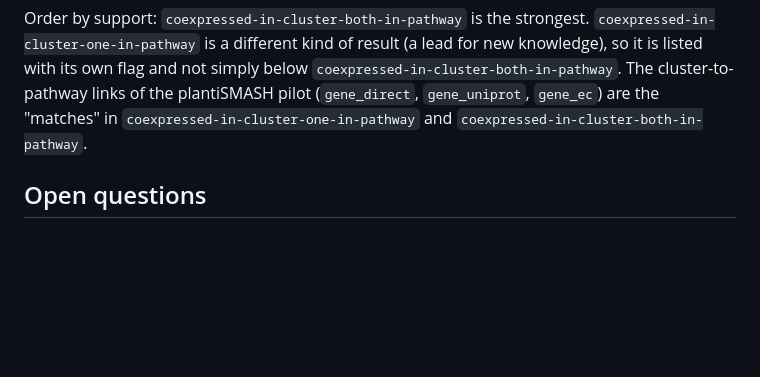
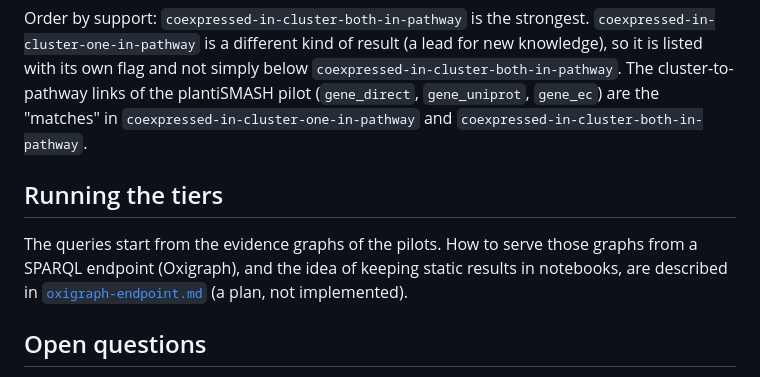
Before and after one commit to pathway-lod/lod-pathways-community, a Markdown page: minimum_information/README.md, the part around the change. Rendered like a GitHub page; blank space fills up the shorter version.

Commit message:
minimum_information: plan for serving the evidence graphs from an Oxigraph endpoint, and for static results in notebooks
Co-Authored-By: Claude Sonnet 5.5 <noreply@anthropic.com>

```diff
--- a/minimum_information/README.md
+++ b/minimum_information/README.md
@@ -48,6 +48,10 @@ Two **co-expressed genes** (from the same transcriptomic data) are looked at tog
 
 Order by support: `coexpressed-in-cluster-both-in-pathway` is the strongest. `coexpressed-in-cluster-one-in-pathway` is a different kind of result (a lead for new knowledge), so it is listed with its own flag and not simply below `coexpressed-in-cluster-both-in-pathway`. The cluster-to-pathway links of the plantiSMASH pilot (`gene_direct`, `gene_uniprot`, `gene_ec`) are the "matches" in `coexpressed-in-cluster-one-in-pathway` and `coexpressed-in-cluster-both-in-pathway`.
 
+## Running the tiers
+
+The queries start from the evidence graphs of the pilots. How to serve those graphs from a SPARQL endpoint (Oxigraph), and the idea of keeping static results in notebooks, are described in [`oxigraph-endpoint.md`](oxigraph-endpoint.md) (a plan, not implemented).
+
 ## Open questions
 
 1. **Order inside a family.** Is the order of the metabolomics tiers and of the paired-omics tiers right? For instance, is `gene-catalyses-the-transformation` (an exact transformation) stronger than `ortholog-in-pathway-species` (an ortholog in a species with the pathway)? Do `gene-catalyses-the-transformation` and `ortholog-in-pathway-species` combine?
```
Also changed, not shown: minimum_information/oxigraph-endpoint.md (added, +74 -0 lines).
